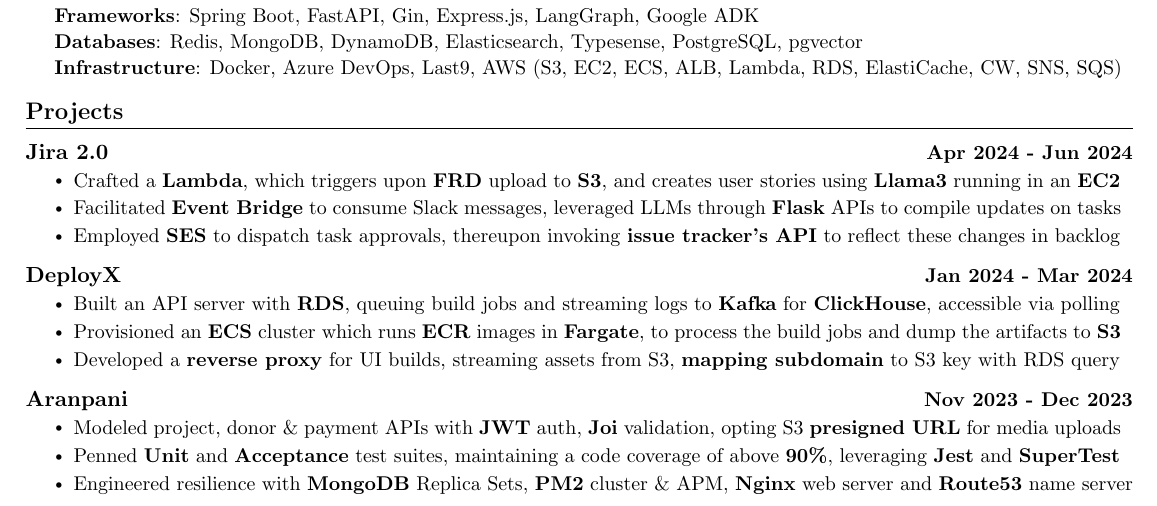
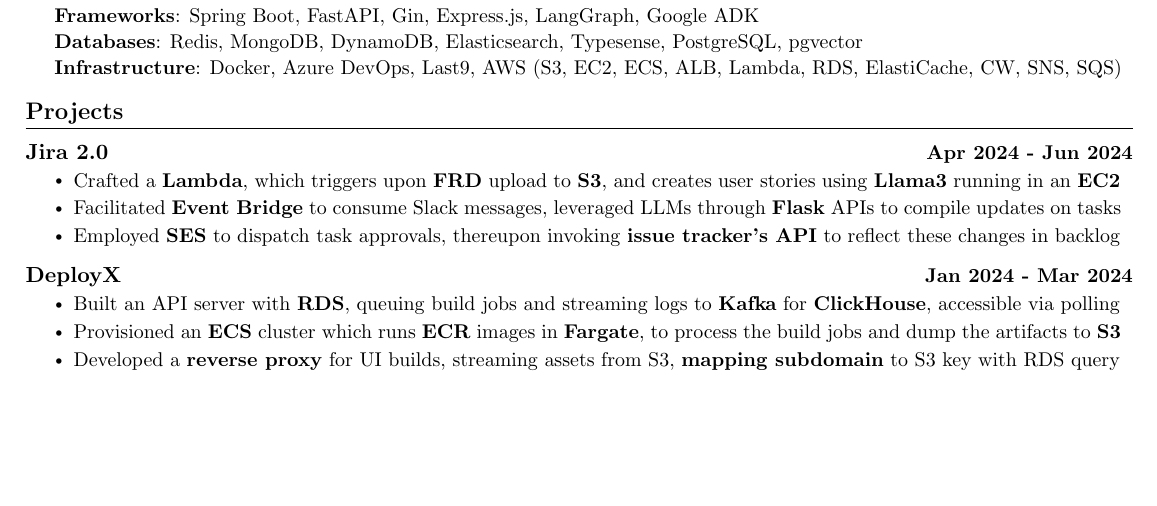
Before and after one commit to kr-aashish/resume, a LaTeX document (aashish_kumar.tex): part of the page, cut so that both start at the same text, the shorter picture padded with empty space. Compiled offline with pdfLaTeX.

Commit message:
Remove Aranpani

```diff
--- a/aashish_kumar.tex
+++ b/aashish_kumar.tex
@@ -223,14 +223,6 @@
         \resumeItem{Developed a \textbf{reverse proxy} for UI builds, streaming assets from S3, \textbf{mapping subdomain} to S3 key with RDS query}
       \resumeItemListEnd
 
-    \resumeProjectHeading
-      {Aranpani}{Nov 2023 - Dec 2023}
-      \resumeItemListStart
-        \resumeItem{Modeled project, donor \& payment APIs with \textbf{JWT} auth, \textbf{Joi} validation, opting S3 \textbf{presigned URL} for media uploads}
-        \resumeItem{Penned \textbf{Unit} and \textbf{Acceptance} test suites, maintaining a code coverage of above \textbf{90\%}, leveraging \textbf{Jest} and \textbf{SuperTest}}
-        \resumeItem{Engineered resilience with \textbf{MongoDB} Replica Sets, \textbf{PM2} cluster \& APM, \textbf{Nginx} web server and \textbf{Route53} name server}
-      \resumeItemListEnd
-
   \resumeSubHeadingListEnd
 \vspace{-16pt}
 
```
